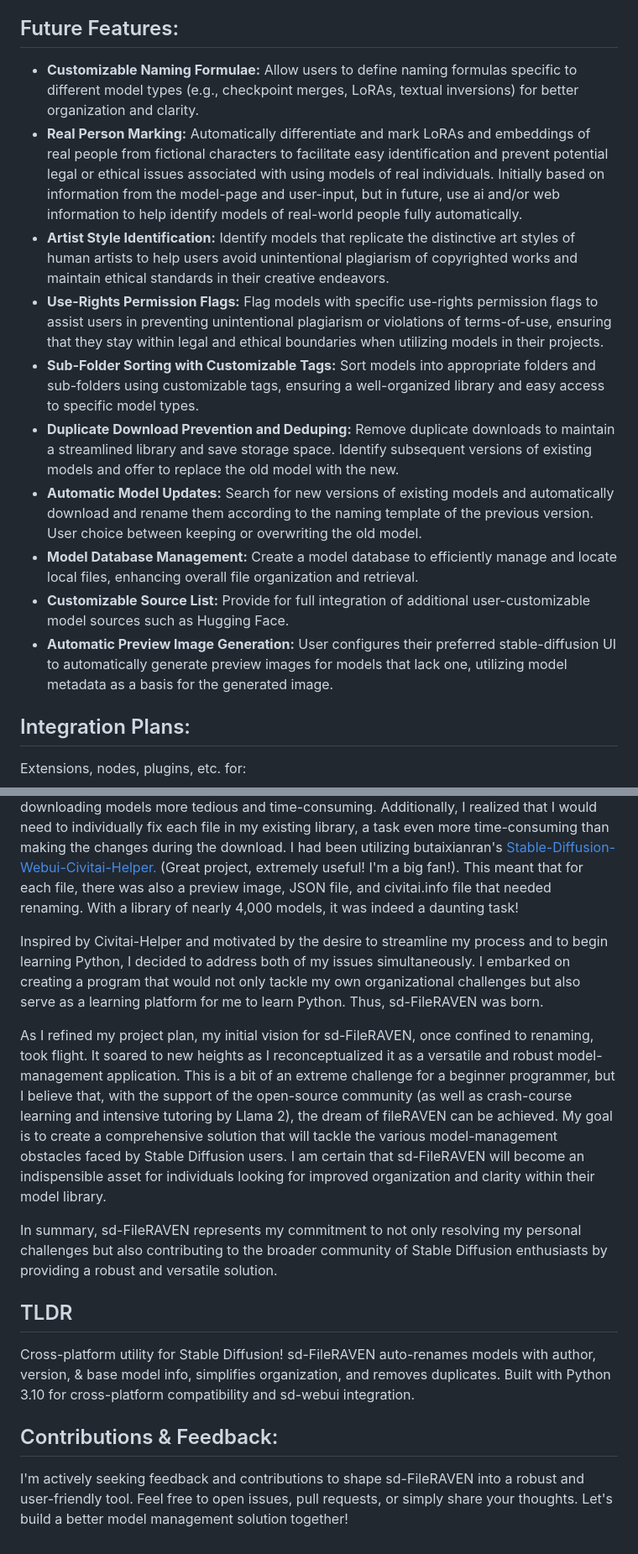
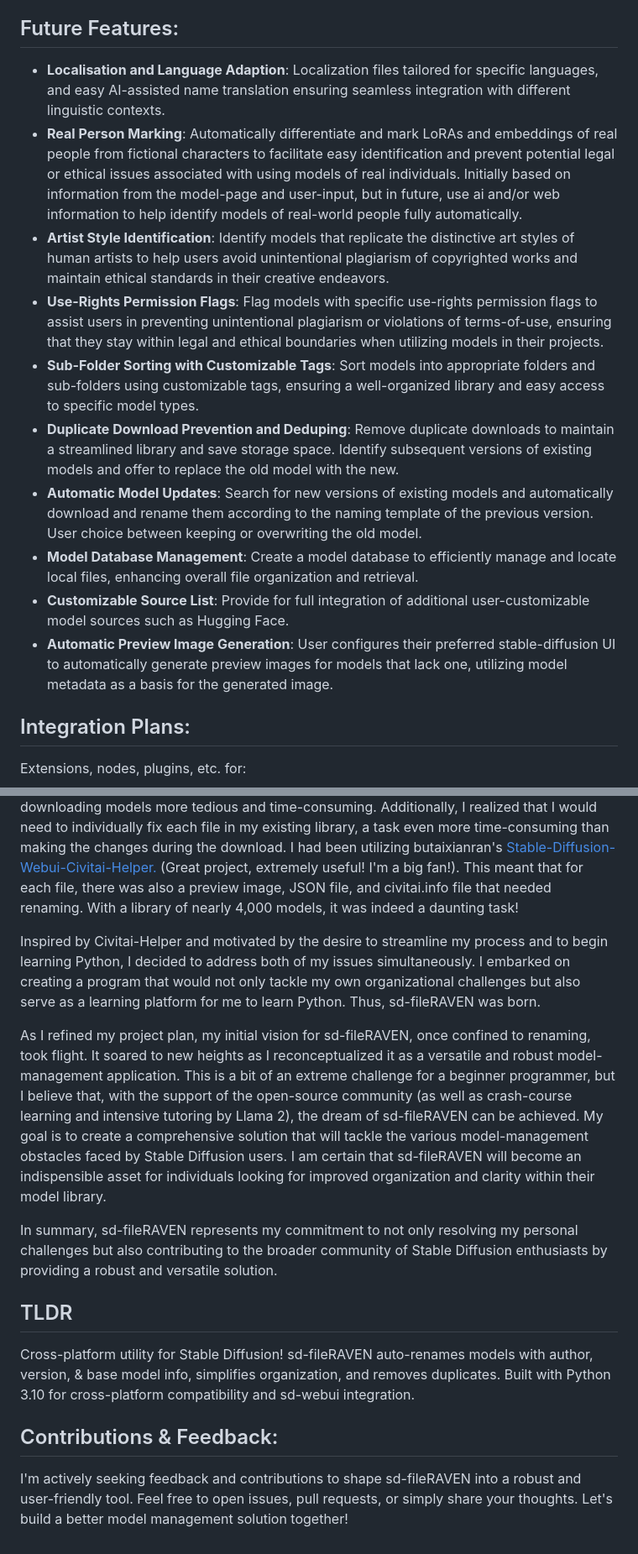
Before and after one commit to Cacalotlcoatl/sd-FileRAVEN, a Markdown page: README.md, 2 parts joined by grey strips. Shown: that part at 84% size. Rendered like a GitHub page.

```diff
--- a/README.md
+++ b/README.md
@@ -28,15 +29,15 @@
 
 ## Future Features:
-- **Customizable Naming Formulae:** Allow users to define naming formulas specific to different model types (e.g., checkpoint merges, LoRAs, textual inversions) for better organization and clarity.
-- **Real Person Marking:** Automatically differentiate and mark LoRAs and embeddings of real people from fictional characters to facilitate easy identification and prevent potential legal or ethical issues associated with using models of real individuals. Initially based on information from the model-page and user-input, but in future, use ai and/or web information to help identify models of real-world people fully automatically.
-- **Artist Style Identification:** Identify models that replicate the distinctive art styles of human artists to help users avoid unintentional plagiarism of copyrighted works and maintain ethical standards in their creative endeavors.
-- **Use-Rights Permission Flags:** Flag models with specific use-rights permission flags to assist users in preventing unintentional plagiarism or violations of terms-of-use, ensuring that they stay within legal and ethical boundaries when utilizing models in their projects.
-- **Sub-Folder Sorting with Customizable Tags:** Sort models into appropriate folders and sub-folders using customizable tags, ensuring a well-organized library and easy access to specific model types.
-- **Duplicate Download Prevention and Deduping:** Remove duplicate downloads to maintain a streamlined library and save storage space. Identify subsequent versions of existing models and offer to replace the old model with the new.
-- **Automatic Model Updates:** Search for new versions of existing models and automatically download and rename them according to the naming template of the previous version. User choice between keeping or overwriting the old model.
-- **Model Database Management:** Create a model database to efficiently manage and locate local files, enhancing overall file organization and retrieval.
-- **Customizable Source List:** Provide for full integration of additional user-customizable model sources such as Hugging Face.
-- **Automatic Preview Image Generation:** User configures their preferred stable-diffusion UI to automatically generate preview images for models that lack one, utilizing model metadata as a basis for the generated image.
+- **Localisation and Language Adaption**: Localization files tailored for specific languages, and easy AI-assisted name translation ensuring seamless integration with different linguistic contexts.
+- **Real Person Marking**: Automatically differentiate and mark LoRAs and embeddings of real people from fictional characters to facilitate easy identification and prevent potential legal or ethical issues associated with using models of real individuals. Initially based on information from the model-page and user-input, but in future, use ai and/or web information to help identify models of real-world people fully automatically.
+- **Artist Style Identification**: Identify models that replicate the distinctive art styles of human artists to help users avoid unintentional plagiarism of copyrighted works and maintain ethical standards in their creative endeavors.
+- **Use-Rights Permission Flags**: Flag models with specific use-rights permission flags to assist users in preventing unintentional plagiarism or violations of terms-of-use, ensuring that they stay within legal and ethical boundaries when utilizing models in their projects.
+- **Sub-Folder Sorting with Customizable Tags**: Sort models into appropriate folders and sub-folders using customizable tags, ensuring a well-organized library and easy access to specific model types.
+- **Duplicate Download Prevention and Deduping**: Remove duplicate downloads to maintain a streamlined library and save storage space. Identify subsequent versions of existing models and offer to replace the old model with the new.
+- **Automatic Model Updates**: Search for new versions of existing models and automatically download and rename them according to the naming template of the previous version. User choice between keeping or overwriting the old model.
+- **Model Database Management**: Create a model database to efficiently manage and locate local files, enhancing overall file organization and retrieval.
+- **Customizable Source List**: Provide for full integration of additional user-customizable model sources such as Hugging Face.
+- **Automatic Preview Image Generation**: User configures their preferred stable-diffusion UI to automatically generate preview images for models that lack one, utilizing model metadata as a basis for the generated image.
 
 ## Integration Plans:
 Extensions, nodes, plugins, etc. for:
@@ -60,14 +61,14 @@ As an avid enthusiast of Stable Diffusion, I quickly encountered challenges whil
 To address this, I began to standardize my model names when downloading new models, incorporating more descriptive and helpful information. For example, instead of accepting the default filename, "gBushv25.safetensors", I would look at the model page and create a standardized formulaic name like "George_Bush_by_MrAwesome.politician.REAL.v2.5.SDXL.safetensors." This new system made it easy for me to see key information at a glance. What is the subject of this model? Who made it? Is this a real or fictional person? Is this for SD 1.5 or SDXL? Which version is it? The enhanced clarity provided by the new filenames significantly improved my ability to quickly and accurately locate the right LoRA or model. However, it also made the process of downloading models more tedious and time-consuming. Additionally, I realized that I would need to individually fix each file in my existing library, a task even more time-consuming than making the changes during the download. I had been utilizing butaixianran's [Stable-Diffusion-Webui-Civitai-Helper.](https://github.com/butaixianran/Stable-Diffusion-Webui-Civitai-Helper)
 (Great project, extremely useful! I'm a big fan!). This meant that for each file, there was also a preview image, JSON file, and civitai.info file that needed renaming. With a library of nearly 4,000 models, it was indeed a daunting task!
 
-Inspired by Civitai-Helper and motivated by the desire to streamline my process and to begin learning Python, I decided to address both of my issues simultaneously. I embarked on creating a program that would not only tackle my own organizational challenges but also serve as a learning platform for me to learn Python. Thus, sd-FileRAVEN was born.
+Inspired by Civitai-Helper and motivated by the desire to streamline my process and to begin learning Python, I decided to address both of my issues simultaneously. I embarked on creating a program that would not only tackle my own organizational challenges but also serve as a learning platform for me to learn Python. Thus, sd-fileRAVEN was born.
 
-As I refined my project plan, my initial vision for sd-FileRAVEN, once confined to renaming, took flight. It soared to new heights as I reconceptualized it as a versatile and robust model-management application. This is a bit of an extreme challenge for a beginner programmer, but I believe that, with the support of the open-source community (as well as crash-course learning and intensive tutoring by Llama 2), the dream of fileRAVEN can be achieved. My goal is to create a comprehensive solution that will tackle the various model-management obstacles faced by Stable Diffusion users. I am certain that sd-FileRAVEN will become an indispensible asset for individuals looking for improved organization and clarity within their model library.
+As I refined my project plan, my initial vision for sd-fileRAVEN, once confined to renaming, took flight. It soared to new heights as I reconceptualized it as a versatile and robust model-management application. This is a bit of an extreme challenge for a beginner programmer, but I believe that, with the support of the open-source community (as well as crash-course learning and intensive tutoring by Llama 2), the dream of sd-fileRAVEN can be achieved. My goal is to create a comprehensive solution that will tackle the various model-management obstacles faced by Stable Diffusion users. I am certain that sd-fileRAVEN will become an indispensible asset for individuals looking for improved organization and clarity within their model library.
 
-In summary, sd-FileRAVEN represents my commitment to not only resolving my personal challenges but also contributing to the broader community of Stable Diffusion enthusiasts by providing a robust and versatile solution.
+In summary, sd-fileRAVEN represents my commitment to not only resolving my personal challenges but also contributing to the broader community of Stable Diffusion enthusiasts by providing a robust and versatile solution.
 
 ## TLDR
-Cross-platform utility for Stable Diffusion! sd-FileRAVEN auto-renames models with author, version, & base model info, simplifies organization, and removes duplicates. Built with Python 3.10 for cross-platform compatibility and sd-webui integration.
+Cross-platform utility for Stable Diffusion! sd-fileRAVEN auto-renames models with author, version, & base model info, simplifies organization, and removes duplicates. Built with Python 3.10 for cross-platform compatibility and sd-webui integration.
 
 ## Contributions & Feedback:
-I'm actively seeking feedback and contributions to shape sd-FileRAVEN into a robust and user-friendly tool. Feel free to open issues, pull requests, or simply share your thoughts. Let's build a better model management solution together!
+I'm actively seeking feedback and contributions to shape sd-fileRAVEN into a robust and user-friendly tool. Feel free to open issues, pull requests, or simply share your thoughts. Let's build a better model management solution together!
```
Also changed, not shown: other parts of README.md (+17 -16 lines).
